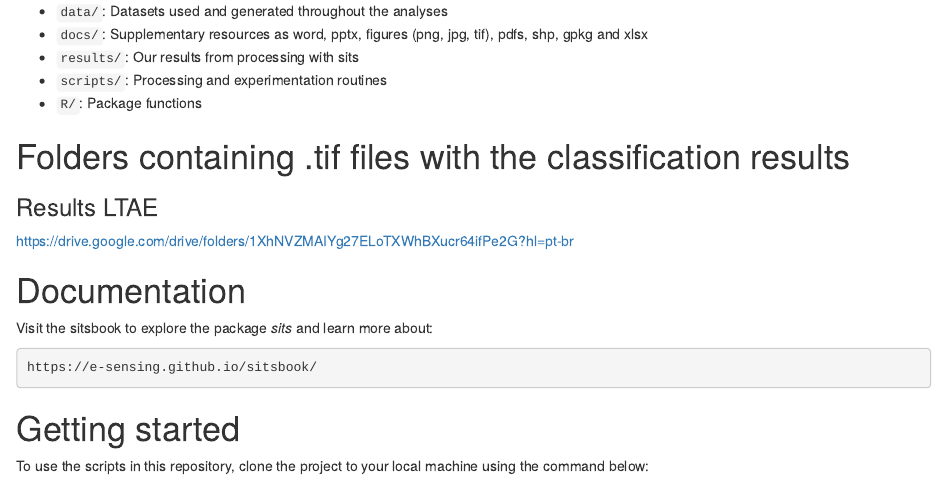
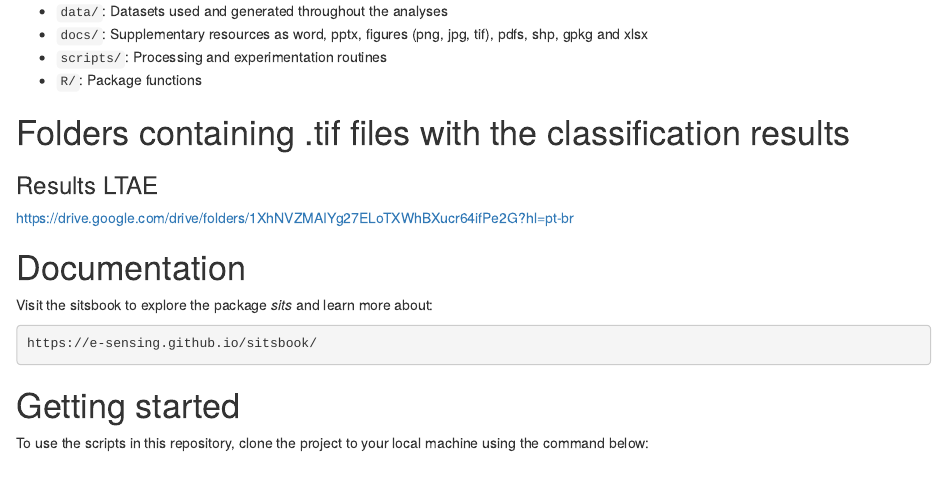
Before and after one commit to BiomasBR/prodes-caatinga, an R Markdown document (README.Rmd): the page in a window 1100 px wide, from 250 px down. Rendered offline with R 4.5, knitr and Pandoc, with nearby package versions.

Commit message:
Alteração do arquivo README.Rmd

```diff
--- a/README.Rmd
+++ b/README.Rmd
@@ -14,7 +14,6 @@ evolution of project's analyses.
 
 - `data/`: Datasets used and generated throughout the analyses
 - `docs/`: Supplementary resources as word, pptx, figures (png, jpg, tif), pdfs, shp, gpkg and xlsx
-- `results/`: Our results from processing with sits
 - `scripts/`: Processing and experimentation routines
 - `R/`: Package functions
 
```
